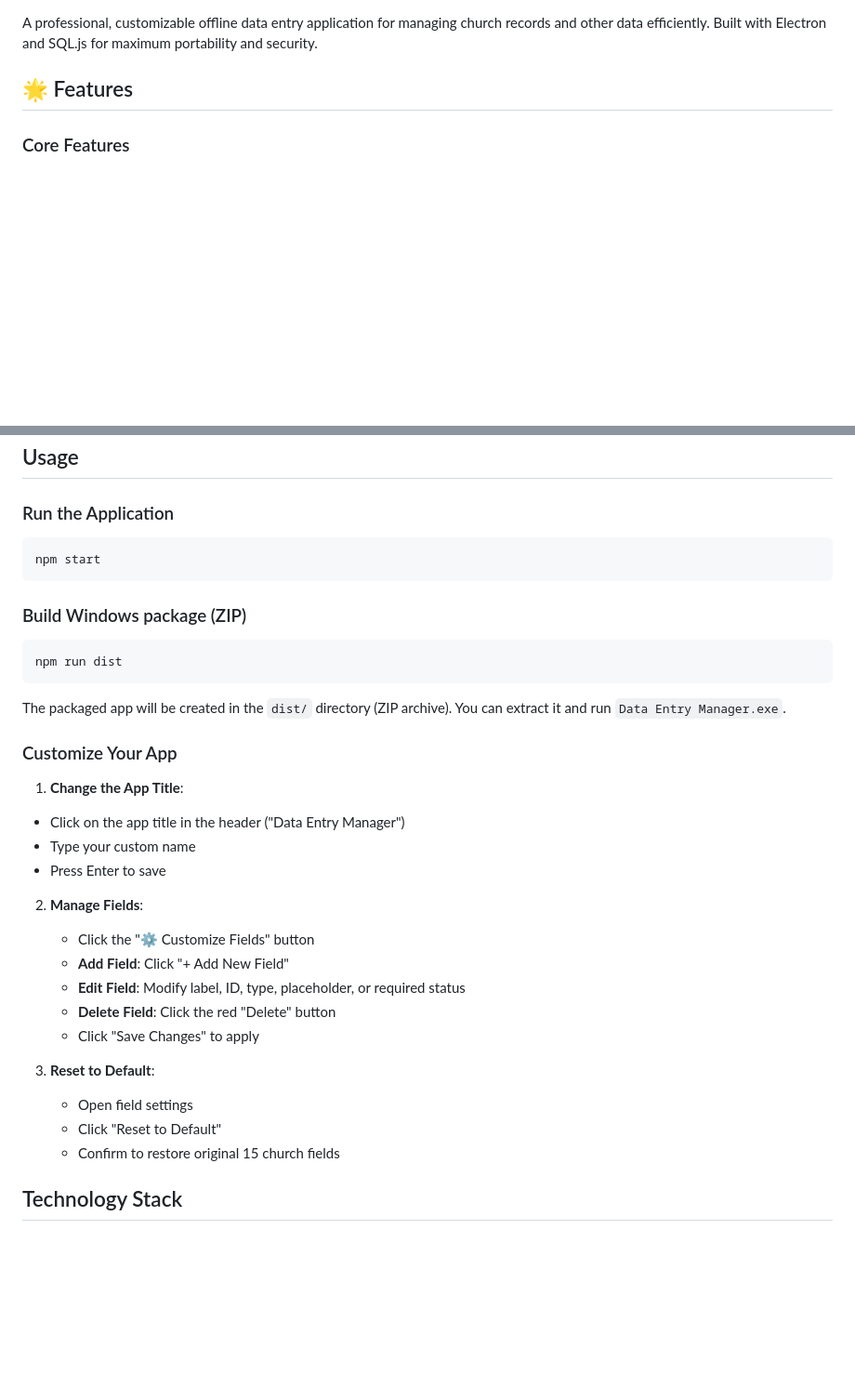
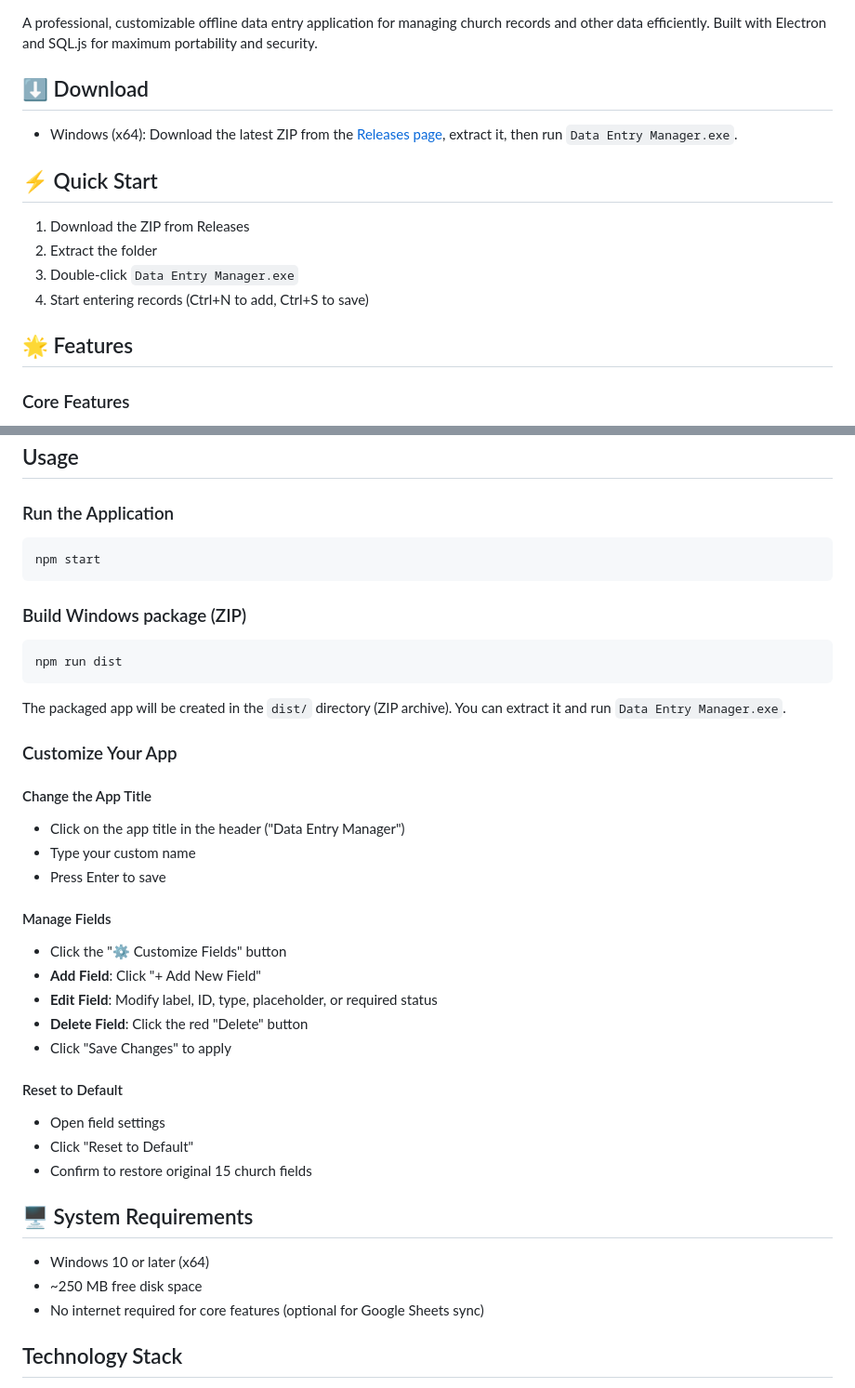
Before and after one commit to Sundarban-Lab/data-entry-app, a Markdown page: README.md, 2 parts joined by grey strips. Shown: that part at 93% size. Drawn GitHub-style; blank space fills up the shorter version.

Commit message:
docs: add org profile README draft and enhance project README (badges, download, quick start, formatting)

````diff
--- a/README.md
+++ b/README.md
@@ -3,4 +7,15 @@
 A professional, customizable offline data entry application for managing church records and other data efficiently. Built with Electron and SQL.js for maximum portability and security.
+
+## ⬇️ Download
+
+- Windows (x64): Download the latest ZIP from the [Releases page](https://github.com/Sundarban-Lab/data-entry-app/releases/latest), extract it, then run `Data Entry Manager.exe`.
+
+## ⚡ Quick Start
+
+1. Download the ZIP from Releases
+2. Extract the folder
+3. Double-click `Data Entry Manager.exe`
+4. Start entering records (Ctrl+N to add, Ctrl+S to save)
 
 ## 🌟 Features
 
@@ -65,34 +82,46 @@ npm install
 ## Usage
 
 ### Run the Application
+
 ```bash
 npm start
 ```
 
 ### Build Windows package (ZIP)
+
 ```bash
 npm run dist
 ```
+
 The packaged app will be created in the `dist/` directory (ZIP archive). You can extract it and run `Data Entry Manager.exe`.
 
 ### Customize Your App
 
-1. **Change the App Title**:
-  - Click on the app title in the header ("Data Entry Manager")
-   - Type your custom name
-   - Press Enter to save
+#### Change the App Title
 
-2. **Manage Fields**:
-   - Click the "⚙️ Customize Fields" button
-   - **Add Field**: Click "+ Add New Field"
-   - **Edit Field**: Modify label, ID, type, placeholder, or required status
-   - **Delete Field**: Click the red "Delete" button
-   - Click "Save Changes" to apply
+- Click on the app title in the header ("Data Entry Manager")
+- Type your custom name
+- Press Enter to save
 
-3. **Reset to Default**:
-   - Open field settings
-   - Click "Reset to Default"
-   - Confirm to restore original 15 church fields
+#### Manage Fields
+
+- Click the "⚙️ Customize Fields" button
+- **Add Field**: Click "+ Add New Field"
+- **Edit Field**: Modify label, ID, type, placeholder, or required status
+- **Delete Field**: Click the red "Delete" button
+- Click "Save Changes" to apply
+
+#### Reset to Default
+
+- Open field settings
+- Click "Reset to Default"
+- Confirm to restore original 15 church fields
+
+## 🖥️ System Requirements
+
+- Windows 10 or later (x64)
+- ~250 MB free disk space
+- No internet required for core features (optional for Google Sheets sync)
 
 ## Technology Stack
 
````
Also changed, not shown: other parts of README.md (+10 -1 lines), ORG_PROFILE_README.md (added, +32 -0 lines).
